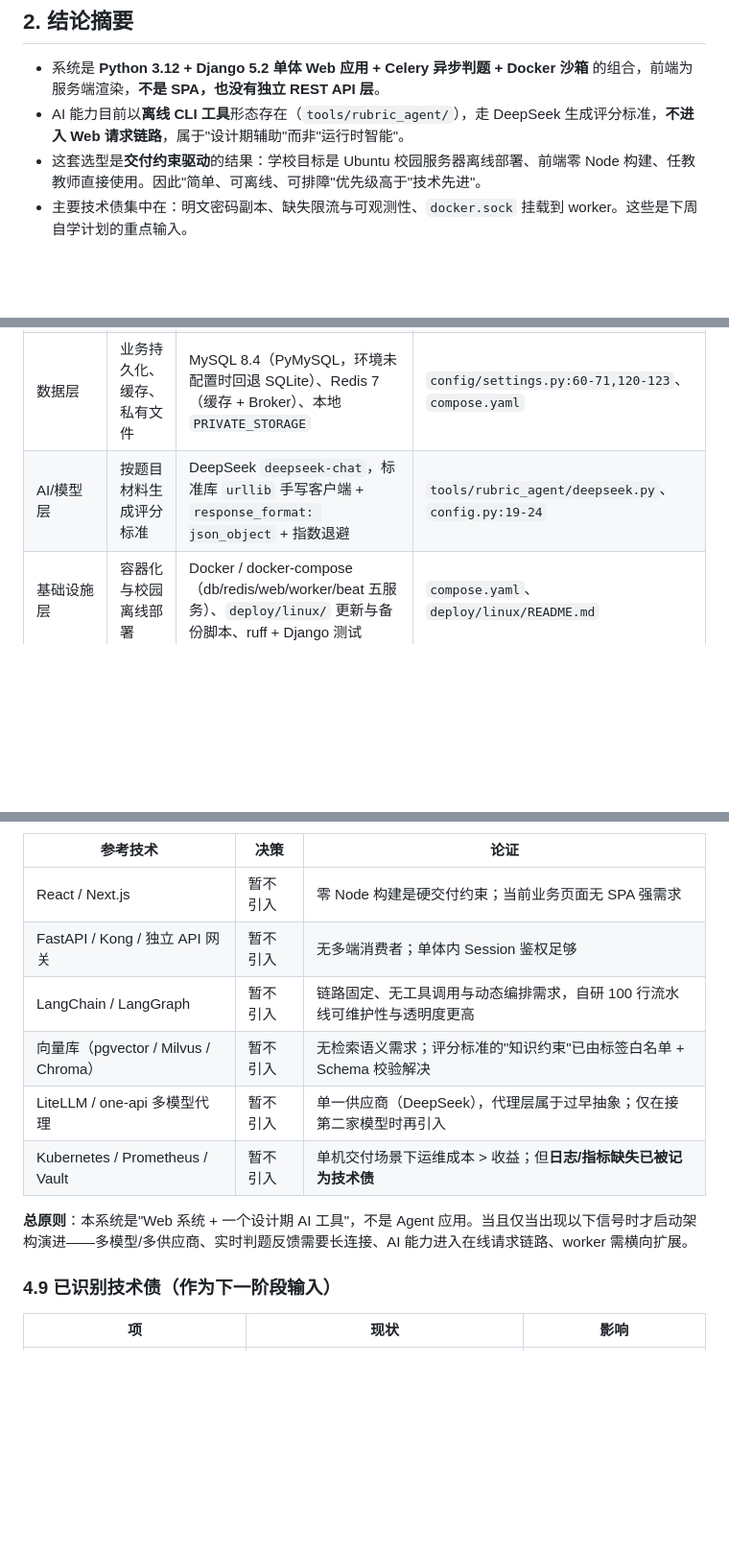
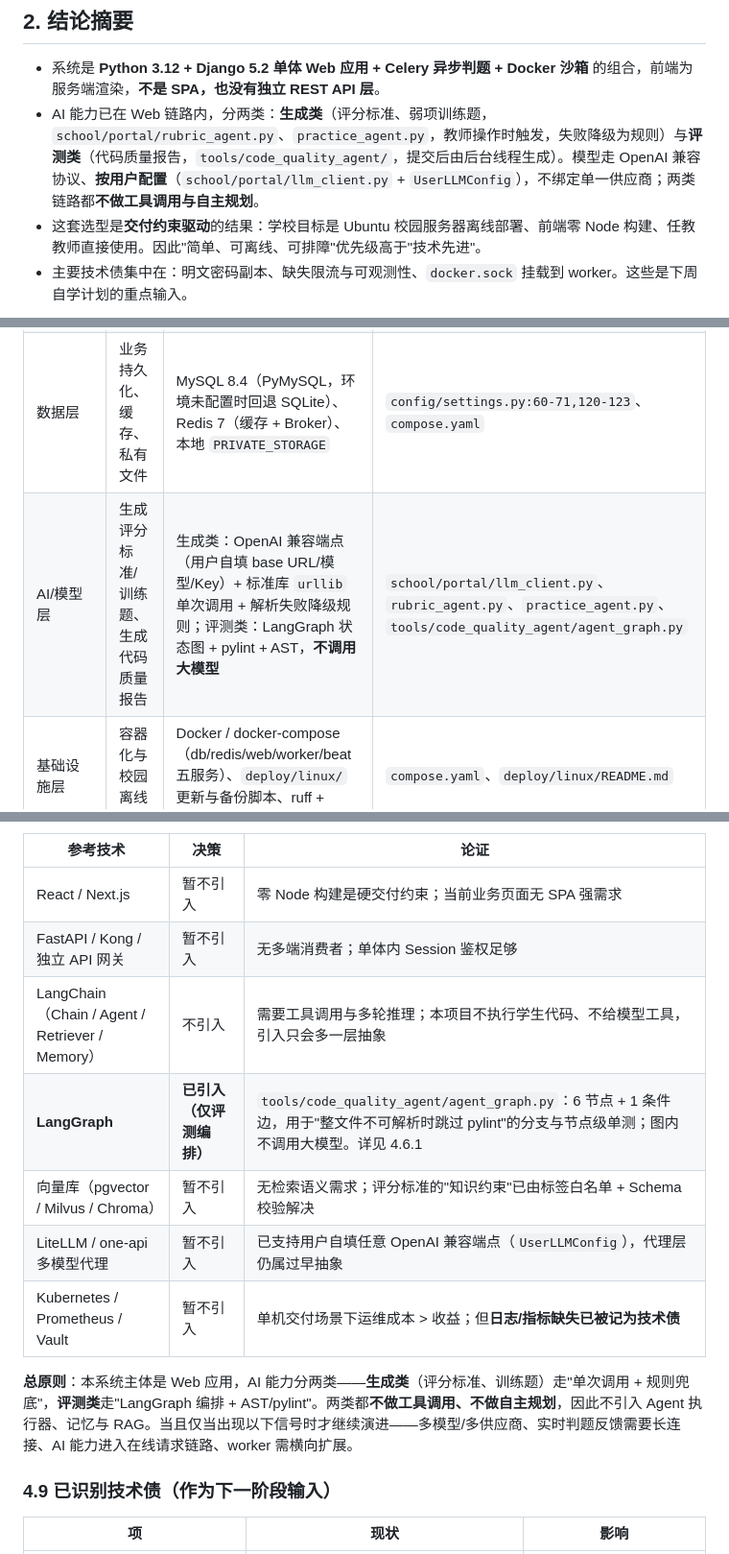
Before and after one commit to shershen12138/smart-edu-app, a Markdown page: docs/software/architecture.md, 3 parts joined by grey strips. Shown at 96% size. GitHub-like rendering; blank space fills up the shorter version.

Commit message:
docs: 修正架构文档与代码的矛盾（LangGraph 实际使用、AI 层现状、失效路径）

```diff
--- a/docs/software/architecture.md
+++ b/docs/software/architecture.md
@@ -14,7 +14,7 @@
 ## 2. 结论摘要
 
 - 系统是 **Python 3.12 + Django 5.2 单体 Web 应用 + Celery 异步判题 + Docker 沙箱** 的组合，前端为服务端渲染，**不是 SPA，也没有独立 REST API 层**。
-- AI 能力目前以**离线 CLI 工具**形态存在（`tools/rubric_agent/`），走 DeepSeek 生成评分标准，**不进入 Web 请求链路**，属于"设计期辅助"而非"运行时智能"。
+- AI 能力已在 Web 链路内，分两类：**生成类**（评分标准、弱项训练题，`school/portal/rubric_agent.py`、`practice_agent.py`，教师操作时触发，失败降级为规则）与**评测类**（代码质量报告，`tools/code_quality_agent/`，提交后由后台线程生成）。模型走 OpenAI 兼容协议、**按用户配置**（`school/portal/llm_client.py` + `UserLLMConfig`），不绑定单一供应商；两类链路都**不做工具调用与自主规划**。
 - 这套选型是**交付约束驱动**的结果：学校目标是 Ubuntu 校园服务器离线部署、前端零 Node 构建、任教教师直接使用。因此"简单、可离线、可排障"优先级高于"技术先进"。
 - 主要技术债集中在：明文密码副本、缺失限流与可观测性、`docker.sock` 挂载到 worker。这些是下周自学计划的重点输入。
 
@@ -29,7 +29,7 @@
 | 异步任务层 | 判题排队、结果回写、定时派发 | Celery 5.6 + Redis Broker，`beat` 每 15s 执行 `dispatch_pending`；`acks_late` + `prefetch=1` 保证不丢任务 | `config/settings.py:111-119`、`school/tasks.py` |
 | 判题沙箱层 | 隔离执行不可信学生代码 | 每份提交启动一次性 `python:3.12-slim` 容器，只读挂载、`--network none`、降权 `--user 65534`、多层资源 ulimit | `school/judge.py:59-101` |
 | 数据层 | 业务持久化、缓存、私有文件 | MySQL 8.4（PyMySQL，环境未配置时回退 SQLite）、Redis 7（缓存 + Broker）、本地 `PRIVATE_STORAGE` | `config/settings.py:60-71,120-123`、`compose.yaml` |
-| AI/模型层 | 按题目材料生成评分标准 | DeepSeek `deepseek-chat`，标准库 `urllib` 手写客户端 + `response_format: json_object` + 指数退避 | `tools/rubric_agent/deepseek.py`、`config.py:19-24` |
+| AI/模型层 | 生成评分标准/训练题、生成代码质量报告 | 生成类：OpenAI 兼容端点（用户自填 base URL/模型/Key）+ 标准库 `urllib` 单次调用 + 解析失败降级规则；评测类：LangGraph 状态图 + pylint + AST，**不调用大模型** | `school/portal/llm_client.py`、`rubric_agent.py`、`practice_agent.py`、`tools/code_quality_agent/agent_graph.py` |
 | 基础设施层 | 容器化与校园离线部署 | Docker / docker-compose（db/redis/web/worker/beat 五服务）、`deploy/linux/` 更新与备份脚本、ruff + Django 测试 | `compose.yaml`、`deploy/linux/README.md` |
 
 ---
@@ -140,12 +163,13 @@
 | --- | --- | --- |
 | React / Next.js | 暂不引入 | 零 Node 构建是硬交付约束；当前业务页面无 SPA 强需求 |
 | FastAPI / Kong / 独立 API 网关 | 暂不引入 | 无多端消费者；单体内 Session 鉴权足够 |
-| LangChain / LangGraph | 暂不引入 | 链路固定、无工具调用与动态编排需求，自研 100 行流水线可维护性与透明度更高 |
+| LangChain（Chain / Agent / Retriever / Memory） | 不引入 | 需要工具调用与多轮推理；本项目不执行学生代码、不给模型工具，引入只会多一层抽象 |
+| **LangGraph** | **已引入（仅评测编排）** | `tools/code_quality_agent/agent_graph.py`：6 节点 + 1 条件边，用于"整文件不可解析时跳过 pylint"的分支与节点级单测；图内不调用大模型。详见 4.6.1 |
 | 向量库（pgvector / Milvus / Chroma） | 暂不引入 | 无检索语义需求；评分标准的"知识约束"已由标签白名单 + Schema 校验解决 |
-| LiteLLM / one-api 多模型代理 | 暂不引入 | 单一供应商（DeepSeek），代理层属于过早抽象；仅在接第二家模型时再引入 |
+| LiteLLM / one-api 多模型代理 | 暂不引入 | 已支持用户自填任意 OpenAI 兼容端点（`UserLLMConfig`），代理层仍属过早抽象 |
 | Kubernetes / Prometheus / Vault | 暂不引入 | 单机交付场景下运维成本 > 收益；但**日志/指标缺失已被记为技术债** |
 
-**总原则**：本系统是"Web 系统 + 一个设计期 AI 工具"，不是 Agent 应用。当且仅当出现以下信号时才启动架构演进——多模型/多供应商、实时判题反馈需要长连接、AI 能力进入在线请求链路、worker 需横向扩展。
+**总原则**：本系统主体是 Web 应用，AI 能力分两类——**生成类**（评分标准、训练题）走"单次调用 + 规则兜底"，**评测类**走"LangGraph 编排 + AST/pylint"。两类都**不做工具调用、不做自主规划**，因此不引入 Agent 执行器、记忆与 RAG。当且仅当出现以下信号时才继续演进——多模型/多供应商、实时判题反馈需要长连接、AI 能力进入在线请求链路、worker 需横向扩展。
 
 ### 4.9 已识别技术债（作为下一阶段输入）
 
```
Also changed, not shown: other parts of docs/software/architecture.md (+31 -8 lines).
